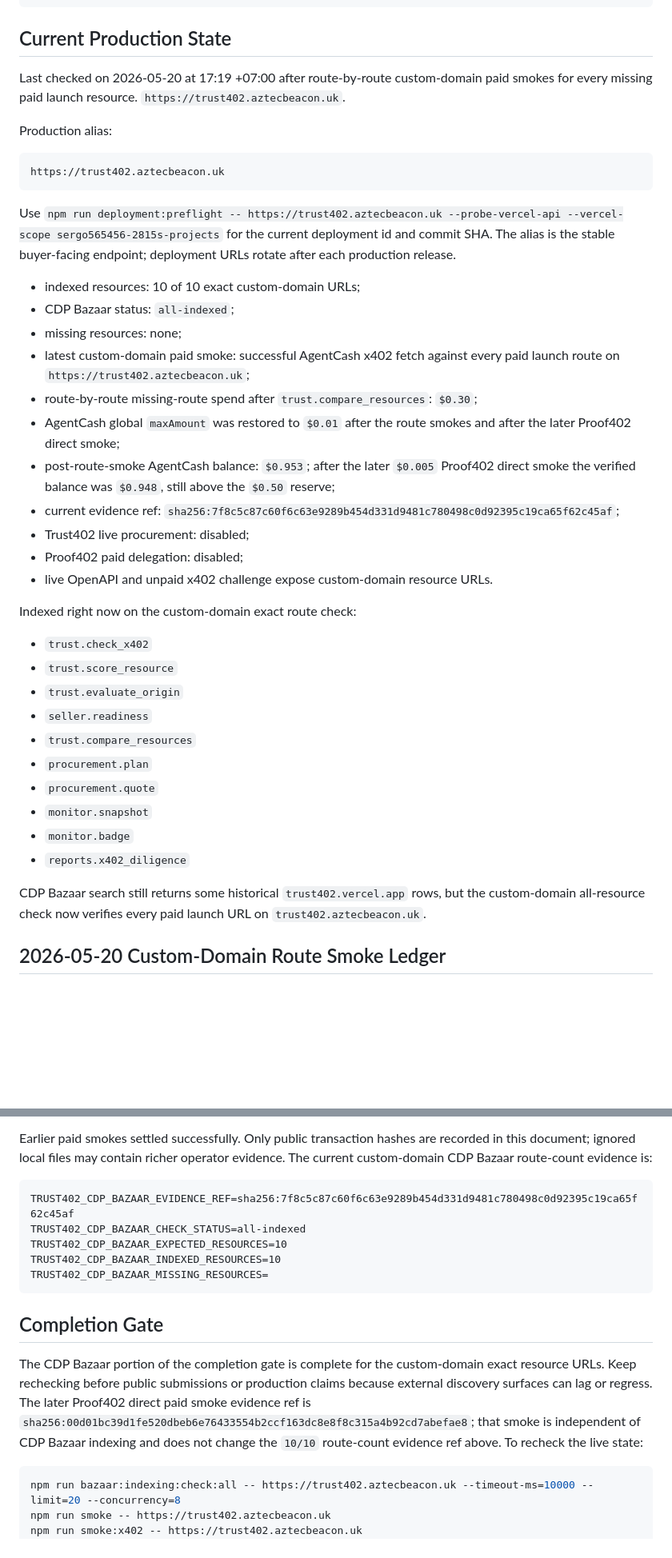
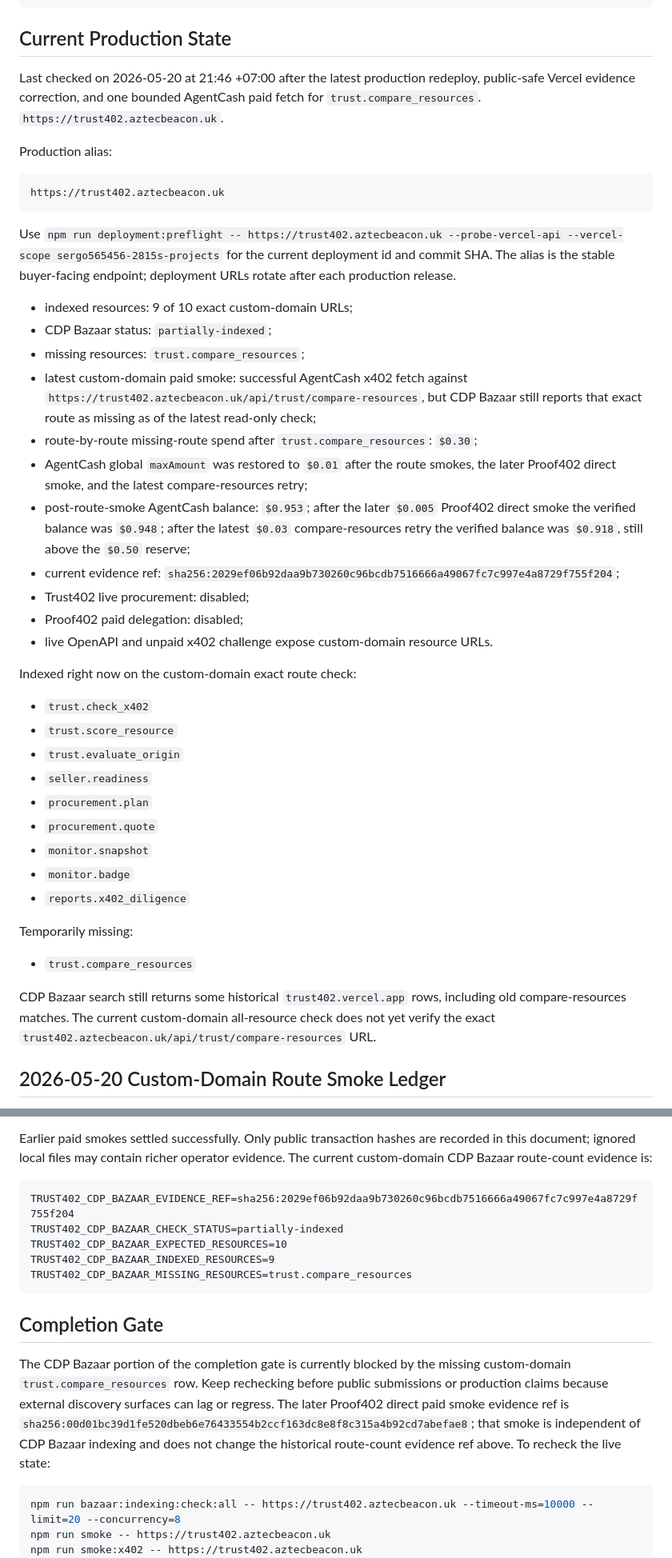
Before and after one commit to kfubtik/trust402, a Markdown page: docs/bazaar-indexing.md, 2 parts joined by grey strips. Shown at 80% size. Rendered like a GitHub page; blank space fills up the shorter version.

Commit message:
Record latest Bazaar indexing retry evidence

````diff
--- a/docs/bazaar-indexing.md
+++ b/docs/bazaar-indexing.md
@@ -20,8 +20,9 @@ npm run bazaar:indexing:plan -- https://trust402.aztecbeacon.uk --indexed=trust.
 
 ## Current Production State
 
-Last checked on 2026-05-20 at 17:19 +07:00 after route-by-route custom-domain
-paid smokes for every missing paid launch resource.
+Last checked on 2026-05-20 at 21:46 +07:00 after the latest production
+redeploy, public-safe Vercel evidence correction, and one bounded AgentCash
+paid fetch for `trust.compare_resources`.
 `https://trust402.aztecbeacon.uk`.
 
 Production alias:
@@ -35,19 +36,22 @@ Use `npm run deployment:preflight -- https://trust402.aztecbeacon.uk
 deployment id and commit SHA. The alias is the stable buyer-facing endpoint;
 deployment URLs rotate after each production release.
 
-- indexed resources: 10 of 10 exact custom-domain URLs;
-- CDP Bazaar status: `all-indexed`;
-- missing resources: none;
+- indexed resources: 9 of 10 exact custom-domain URLs;
+- CDP Bazaar status: `partially-indexed`;
+- missing resources: `trust.compare_resources`;
 - latest custom-domain paid smoke: successful AgentCash x402 fetch against
-  every paid launch route on `https://trust402.aztecbeacon.uk`;
+  `https://trust402.aztecbeacon.uk/api/trust/compare-resources`, but CDP
+  Bazaar still reports that exact route as missing as of the latest read-only
+  check;
 - route-by-route missing-route spend after `trust.compare_resources`: `$0.30`;
-- AgentCash global `maxAmount` was restored to `$0.01` after the route smokes
-  and after the later Proof402 direct smoke;
+- AgentCash global `maxAmount` was restored to `$0.01` after the route smokes,
+  the later Proof402 direct smoke, and the latest compare-resources retry;
 - post-route-smoke AgentCash balance: `$0.953`; after the later `$0.005`
-  Proof402 direct smoke the verified balance was `$0.948`, still above the
-  `$0.50` reserve;
+  Proof402 direct smoke the verified balance was `$0.948`; after the latest
+  `$0.03` compare-resources retry the verified balance was `$0.918`, still
+  above the `$0.50` reserve;
 - current evidence ref:
-  `sha256:7f8c5c87c60f6c63e9289b454d331d9481c780498c0d92395c19ca65f62c45af`;
+  `sha256:2029ef06b92daa9b730260c96bcdb7516666a49067fc7c997e4a8729f755f204`;
 - Trust402 live procurement: disabled;
 - Proof402 paid delegation: disabled;
 - live OpenAPI and unpaid x402 challenge expose custom-domain resource URLs.
@@ -58,16 +62,20 @@ Indexed right now on the custom-domain exact route check:
 - `trust.score_resource`
 - `trust.evaluate_origin`
 - `seller.readiness`
-- `trust.compare_resources`
 - `procurement.plan`
 - `procurement.quote`
 - `monitor.snapshot`
 - `monitor.badge`
 - `reports.x402_diligence`
 
-CDP Bazaar search still returns some historical `trust402.vercel.app` rows, but
-the custom-domain all-resource check now verifies every paid launch URL on
-`trust402.aztecbeacon.uk`.
+Temporarily missing:
+
+- `trust.compare_resources`
+
+CDP Bazaar search still returns some historical `trust402.vercel.app` rows,
+including old compare-resources matches. The current custom-domain
+all-resource check does not yet verify the exact
+`trust402.aztecbeacon.uk/api/trust/compare-resources` URL.
 
 ## 2026-05-20 Custom-Domain Route Smoke Ledger
 
@@ -213,22 +230,23 @@ recorded in this document; ignored local files may contain richer operator
 evidence. The current custom-domain CDP Bazaar route-count evidence is:
 
 ```text
-TRUST402_CDP_BAZAAR_EVIDENCE_REF=sha256:7f8c5c87c60f6c63e9289b454d331d9481c780498c0d92395c19ca65f62c45af
-TRUST402_CDP_BAZAAR_CHECK_STATUS=all-indexed
+TRUST402_CDP_BAZAAR_EVIDENCE_REF=sha256:2029ef06b92daa9b730260c96bcdb7516666a49067fc7c997e4a8729f755f204
+TRUST402_CDP_BAZAAR_CHECK_STATUS=partially-indexed
 TRUST402_CDP_BAZAAR_EXPECTED_RESOURCES=10
-TRUST402_CDP_BAZAAR_INDEXED_RESOURCES=10
-TRUST402_CDP_BAZAAR_MISSING_RESOURCES=
+TRUST402_CDP_BAZAAR_INDEXED_RESOURCES=9
+TRUST402_CDP_BAZAAR_MISSING_RESOURCES=trust.compare_resources
 ```
 
 ## Completion Gate
 
-The CDP Bazaar portion of the completion gate is complete for the custom-domain
-exact resource URLs. Keep rechecking before public submissions or production
-claims because external discovery surfaces can lag or regress.
+The CDP Bazaar portion of the completion gate is currently blocked by the
+missing custom-domain `trust.compare_resources` row. Keep rechecking before
+public submissions or production claims because external discovery surfaces can
+lag or regress.
 The later Proof402 direct paid smoke evidence ref is
 `sha256:00d01bc39d1fe520dbeb6e76433554b2ccf163dc8e8f8c315a4b92cd7abefae8`;
 that smoke is independent of CDP Bazaar indexing and does not change the
-`10/10` route-count evidence ref above.
+historical route-count evidence ref above.
 To recheck the live state:
 
 ```powershell
````
Also changed, not shown: other parts of docs/bazaar-indexing.md (+9 -0 lines), docs/launch-issues.md (+37 -23 lines).
